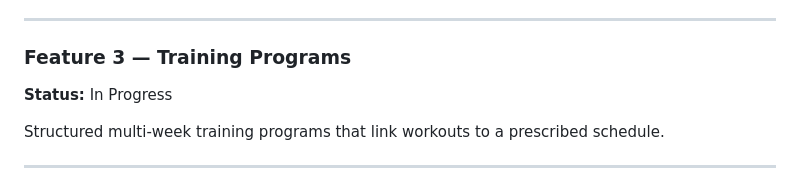
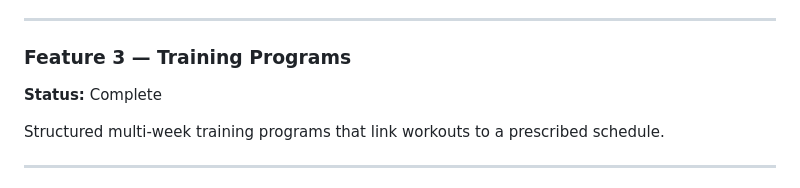
Before and after one commit to bigYaointheSpot/SuggestMeSome, a Markdown page: README.md, the part around the change. Drawn GitHub-style.

Commit message:
docs: mark Feature 3 as complete

```diff
--- a/README.md
+++ b/README.md
@@ -175,7 +175,7 @@ Cardio support in the generator flow.
 
 ### Feature 3 — Training Programs
 
-**Status:** In Progress
+**Status:** Complete
 
 Structured multi-week training programs that link workouts to a prescribed schedule.
 
```
